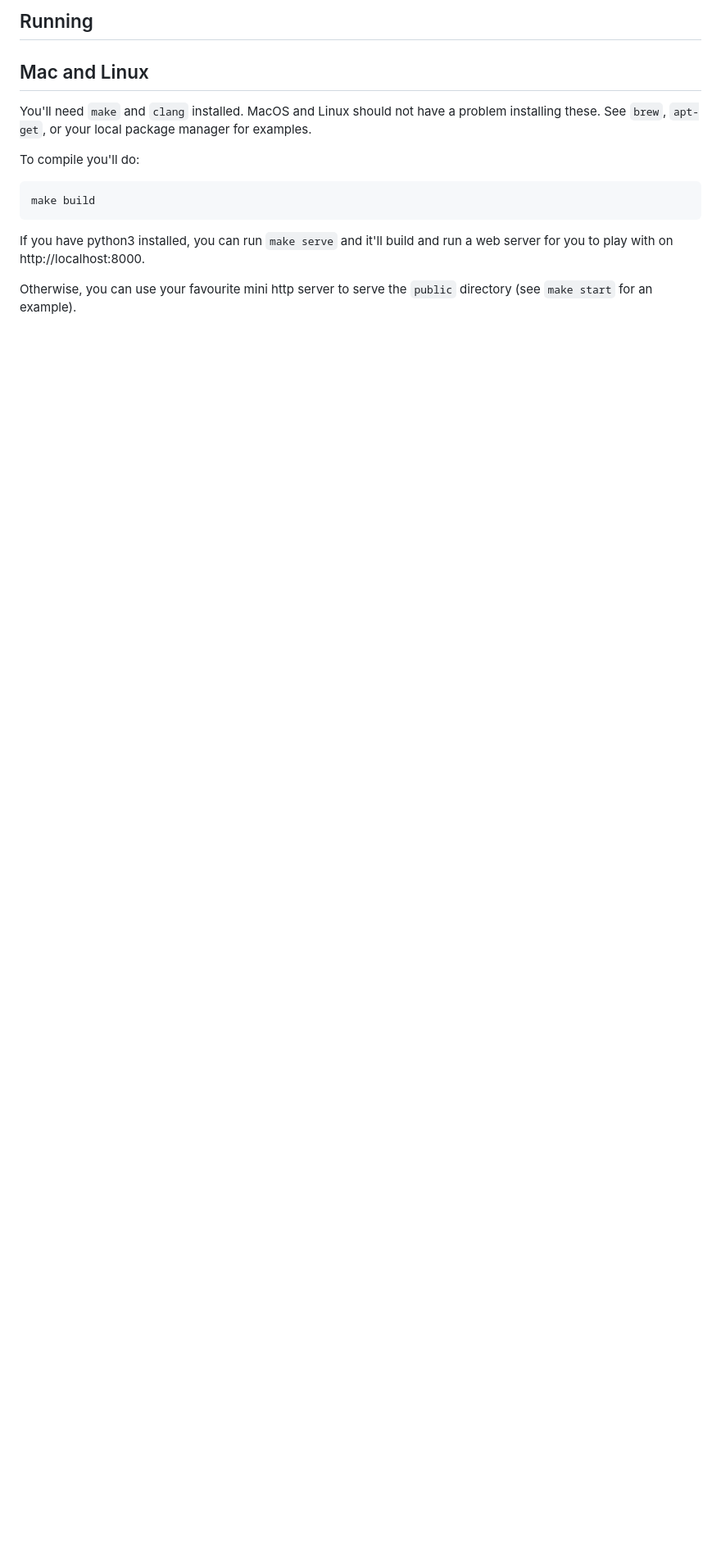
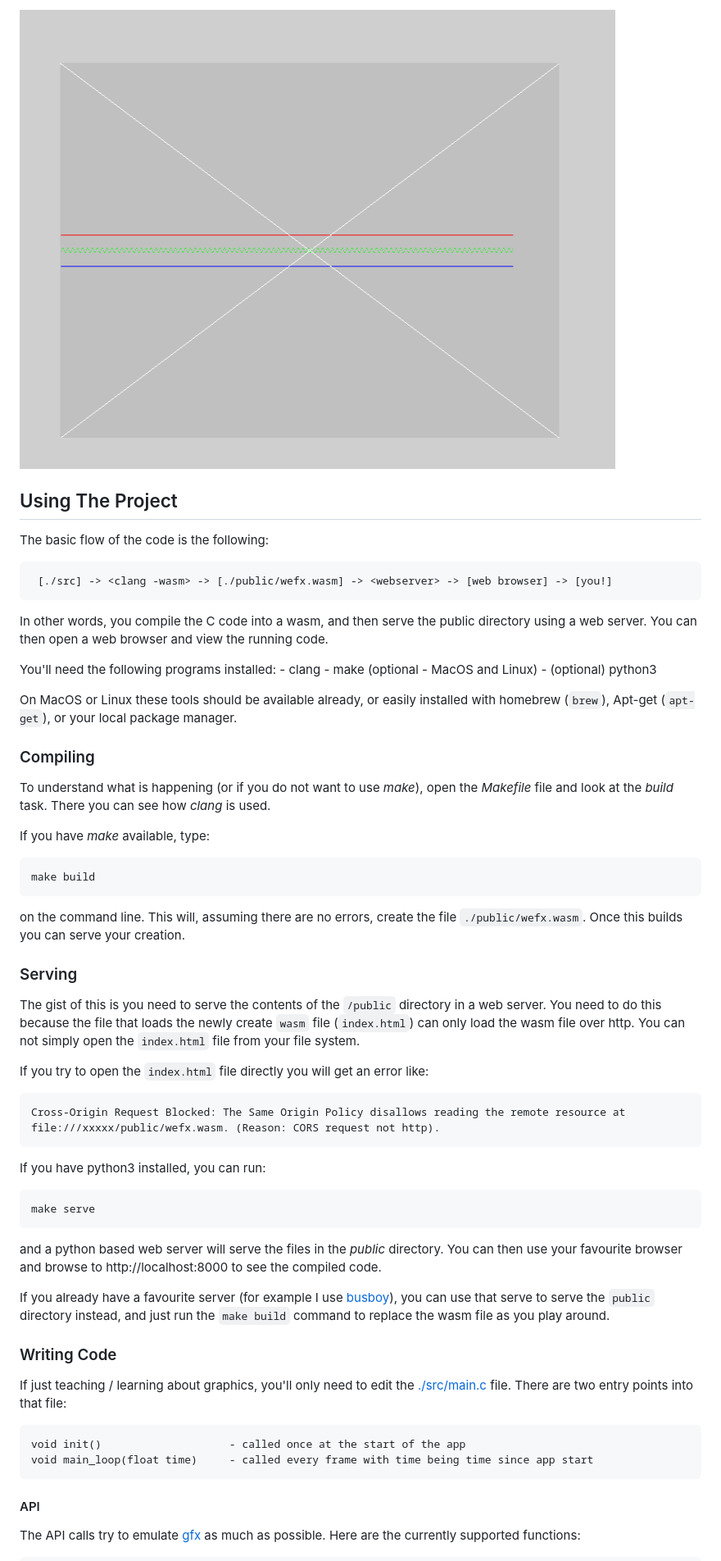
Before and after one commit to robrohan/wefx, a Markdown page: README.md, the part around the change printed below. Shown: that part at 82% size. Drawn GitHub-style; pictures changed too: public/wefx_shot.png (added); blank space fills up the shorter version.

````diff
--- a/README.md
+++ b/README.md
@@ -6,16 +6,84 @@ Wefx is a graphics library for drawing simple things using C, wasm, and an HTML
 
-## Running
+![Example Screenshot](./public/wefx_shot.png)
 
-## Mac and Linux
+## Using The Project
 
-You'll need `make` and `clang` installed. MacOS and Linux should not have a problem installing these. See `brew`, `apt-get`, or your local package manager for examples.
+The basic flow of the code is the following:
 
-To compile you'll do:
+```
+ [./src] -> <clang -wasm> -> [./public/wefx.wasm] -> <webserver> -> [web browser] -> [you!]
+```
+
+In other words, you compile the C code into a wasm, and then serve the
+public directory using a web server. You can then open a web browser and
+view the running code.
+
+You'll need the following programs installed:
+	- clang
+	- make (optional - MacOS and Linux)
+	- (optional) python3
+
+On MacOS or Linux these tools should be available already, or easily
+installed with homebrew (`brew`), Apt-get (`apt-get`), or your local package
+manager.
+
+### Compiling
+
+To understand what is happening (or if you do not want to use _make_), open
+the _Makefile_ file and look at the _build_ task. There you can see how
+_clang_ is used.
+
+If you have _make_ available, type:
 
 ```
 make build
 ```
 
-If you have python3 installed, you can run `make serve` and it'll build and run a web server for you to play with on http://localhost:8000.
+on the command line. This will, assuming there are no errors, create the
+file `./public/wefx.wasm`. Once this builds you can serve your creation.
 
-Otherwise, you can use your favourite mini http server to serve the `public` directory (see `make start` for an example).
+### Serving
+
+The gist of this is you need to serve the contents of the `/public`
+directory in a web server. You need to do this because the file that loads
+the newly create `wasm` file (`index.html`) can only load the wasm file over
+http. You can not simply open the `index.html` file from your file system.
+
+If you try to open the `index.html` file directly you will get an error
+like:
+
+```
+Cross-Origin Request Blocked: The Same Origin Policy disallows reading the remote resource at file:///xxxxx/public/wefx.wasm. (Reason: CORS request not http).
+```
+
+If you have python3 installed, you can run:
+
+```
+make serve
+```
+
+and a python based web server will serve the files in the _public_
+directory. You can then use your favourite browser and browse to
+http://localhost:8000 to see the compiled code.
+
+If you already have a favourite server (for example I use
+[busboy](https://github.com/robrohan/busboy)), you can use that serve to
+serve the `public` directory instead, and just run the `make build` command
+to replace the wasm file as you play around.
+
+### Writing Code
+
+If just teaching / learning about graphics, you'll only need to edit the
+[./src/main.c](./src/main.c) file. There are two entry points into that
+file:
+
+```
+void init()                    - called once at the start of the app
+void main_loop(float time)     - called every frame with time being time since app start
+```
+
+#### API
+
+The API calls try to emulate [gfx][gfx] as much as possible. Here are the
+currently supported functions:
+
````
Also changed, not shown: other parts of README.md (+15 -3 lines).
